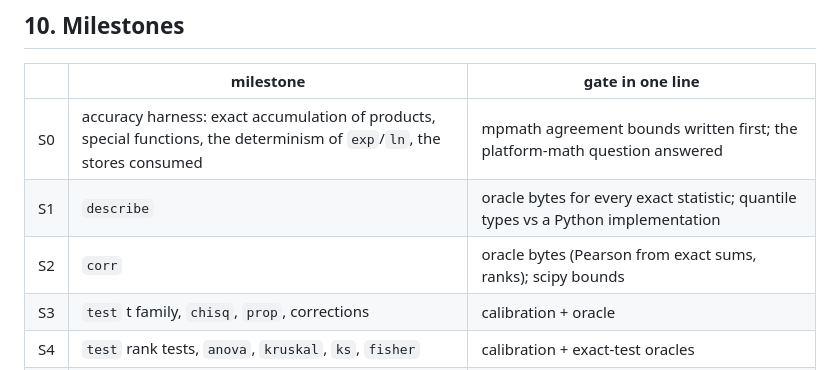
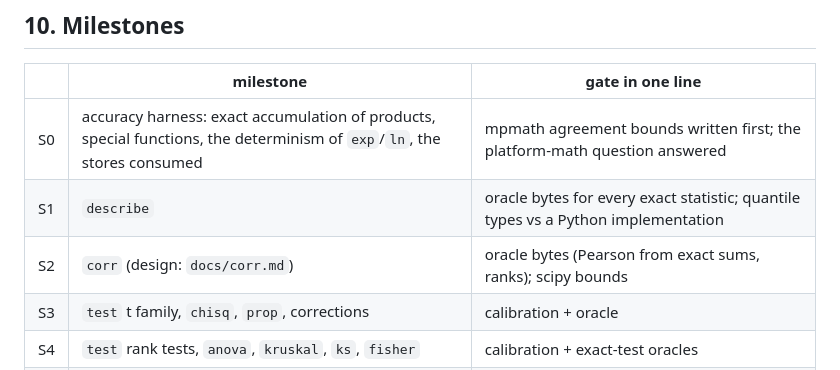
Before and after one commit to alpibrusl/cancho-stats, a Markdown page: docs/design.md, the part around the change. Drawn GitHub-style.

```diff
--- a/docs/design.md
+++ b/docs/design.md
@@ -136,7 +136,7 @@ model file, no server. An MCP surface is derived from the flag table later, as `
 |---|---|---|
 | S0 | accuracy harness: exact accumulation of products, special functions, the determinism of `exp`/`ln`, the stores consumed | mpmath agreement bounds written first; the platform-math question answered |
 | S1 | `describe` | oracle bytes for every exact statistic; quantile types vs a Python implementation |
-| S2 | `corr` | oracle bytes (Pearson from exact sums, ranks); scipy bounds |
+| S2 | `corr` (design: `docs/corr.md`) | oracle bytes (Pearson from exact sums, ranks); scipy bounds |
 | S3 | `test` t family, `chisq`, `prop`, corrections | calibration + oracle |
 | S4 | `test` rank tests, `anova`, `kruskal`, `ks`, `fisher` | calibration + exact-test oracles |
 | S5 | `ci`, `resample` | thread-invariant seeded streams; coverage gate (an interval covers the truth at its nominal rate) |
```
Also changed, not shown: docs/corr.md (added, +64 -0 lines).
